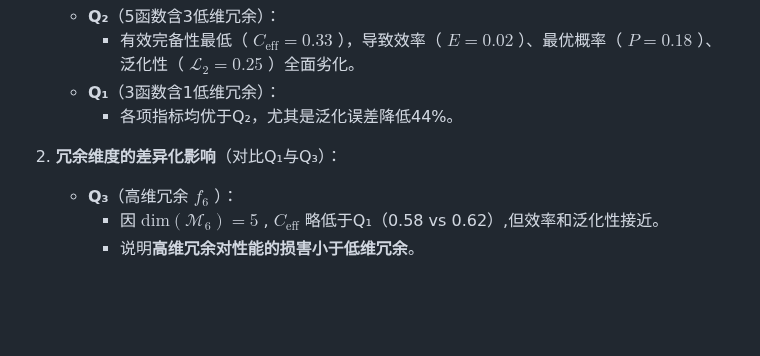
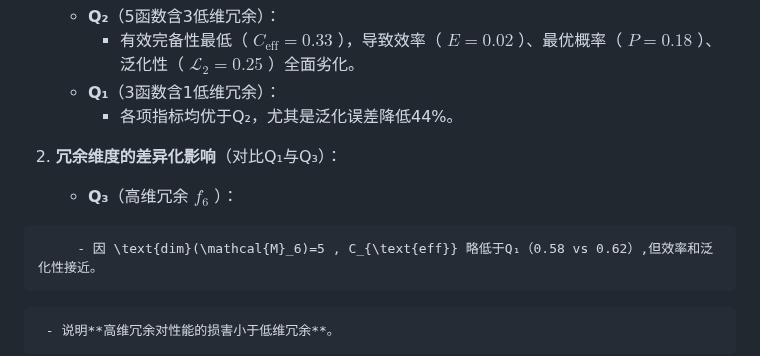
Before and after one commit to gugugu12138/AdaptoFlux, a Markdown page: README.md, the part around the change. Drawn GitHub-style; blank space fills up the shorter version.

Commit message:
修改md

````diff
--- a/README.md
+++ b/README.md
@@ -437,7 +437,9 @@ P = P_{\text{cover}} \cdot \left(1 - \left(1 - \frac{1}{M}\right)^N \right)
 
 2. **冗余维度的差异化影响**（对比Q₁与Q₃）：
    - **Q₃**（高维冗余 $f_6$ ）：
-     - 因 $\text{dim}(\mathcal{M}_6)=5$ , $C_{\text{eff}}$ 略低于Q₁（0.58 vs 0.62）,但效率和泛化性接近。
+```math
+     - 因 \text{dim}(\mathcal{M}_6)=5 , C_{\text{eff}} 略低于Q₁（0.58 vs 0.62）,但效率和泛化性接近。
+```
      - 说明**高维冗余对性能的损害小于低维冗余**。
 
 3. **公式选择建议**：
````
